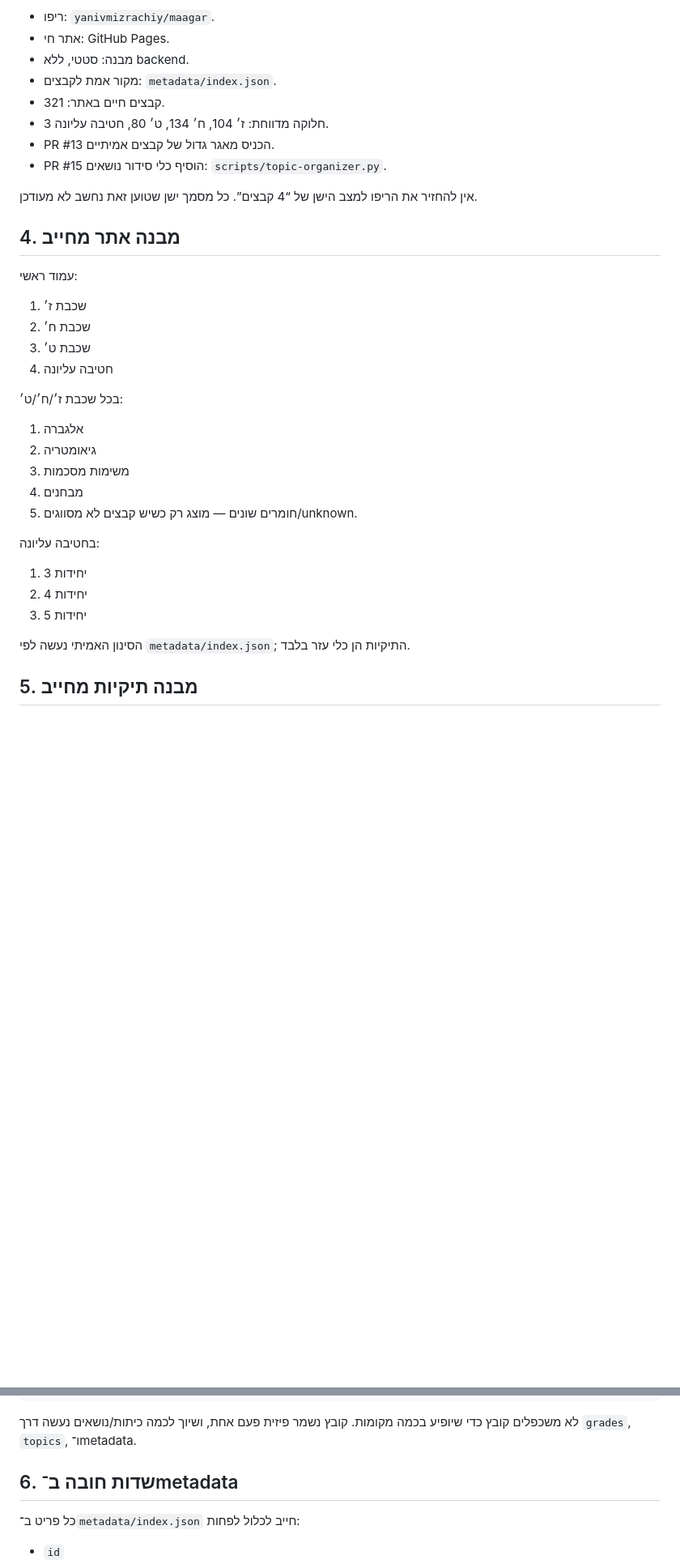
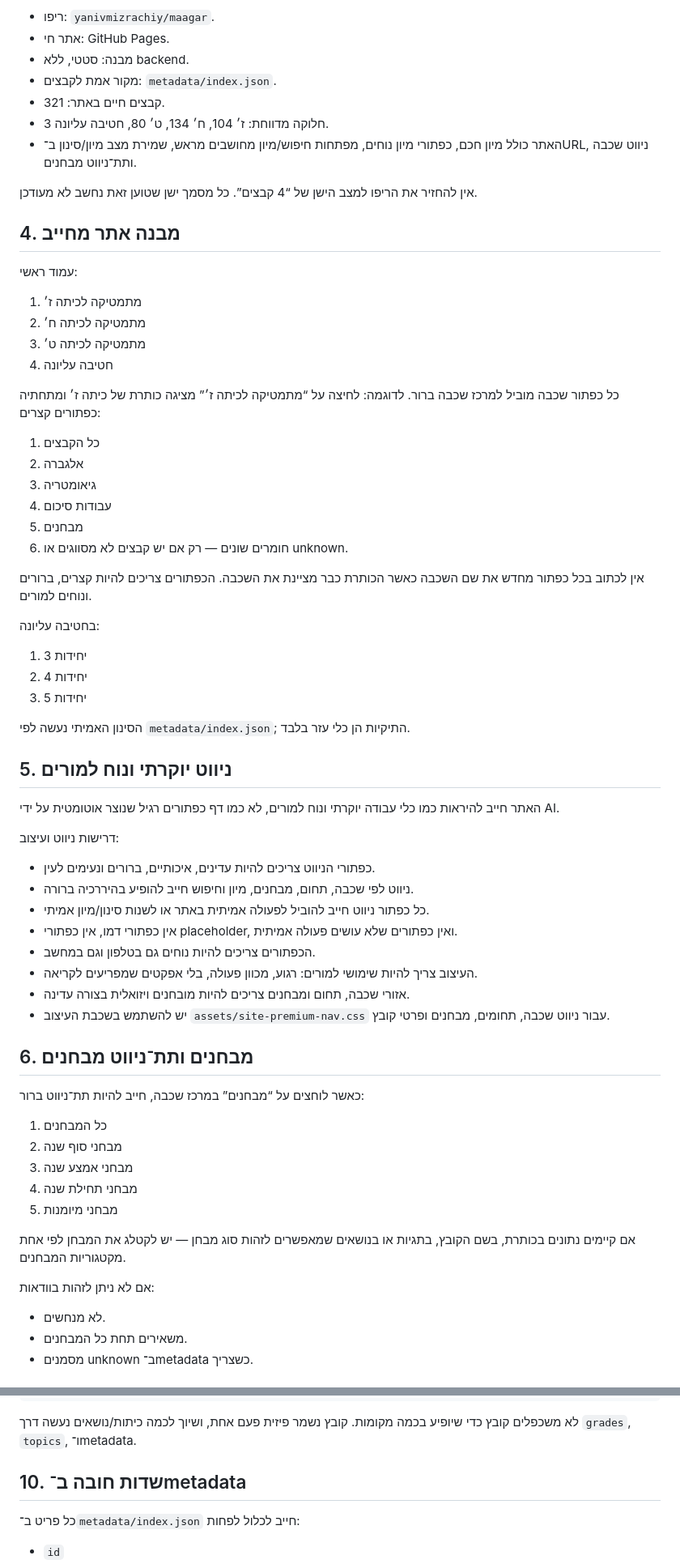
Before and after one commit to yanivmizrachiy/maagar, a Markdown page: RULES.md, 2 parts joined by grey strips. Shown at 81% size. GitHub-like rendering; blank space fills up the shorter version.

Commit message:
docs: consolidate rules with premium navigation requirements

```diff
--- a/RULES.md
+++ b/RULES.md
@@ -42,25 +42,27 @@ Last updated: 2026-06-23
 - מקור אמת לקבצים: `metadata/index.json`.
 - קבצים חיים באתר: 321.
 - חלוקה מדווחת: ז׳ 104, ח׳ 134, ט׳ 80, חטיבה עליונה 3.
-- PR #13 הכניס מאגר גדול של קבצים אמיתיים.
-- PR #15 הוסיף כלי סידור נושאים: `scripts/topic-organizer.py`.
+- האתר כולל מיון חכם, כפתורי מיון נוחים, מפתחות חיפוש/מיון מחושבים מראש, שמירת מצב מיון/סינון ב־URL, ניווט שכבה ותת־ניווט מבחנים.
 
 אין להחזיר את הריפו למצב הישן של “4 קבצים”. כל מסמך ישן שטוען זאת נחשב לא מעודכן.
 
 ## 4. מבנה אתר מחייב
 
 עמוד ראשי:
-1. שכבת ז׳
-2. שכבת ח׳
-3. שכבת ט׳
+1. מתמטיקה לכיתה ז׳
+2. מתמטיקה לכיתה ח׳
+3. מתמטיקה לכיתה ט׳
 4. חטיבה עליונה
 
-בכל שכבת ז׳/ח׳/ט׳:
-1. אלגברה
-2. גיאומטריה
-3. משימות מסכמות
-4. מבחנים
-5. חומרים שונים — מוצג רק כשיש קבצים לא מסווגים/unknown.
+כל כפתור שכבה מוביל למרכז שכבה ברור. לדוגמה: לחיצה על “מתמטיקה לכיתה ז׳” מציגה כותרת של כיתה ז׳ ומתחתיה כפתורים קצרים:
+1. כל הקבצים
+2. אלגברה
+3. גיאומטריה
+4. עבודות סיכום
+5. מבחנים
+6. חומרים שונים — רק אם יש קבצים לא מסווגים או unknown.
+
+אין לכתוב בכל כפתור מחדש את שם השכבה כאשר הכותרת כבר מציינת את השכבה. הכפתורים צריכים להיות קצרים, ברורים ונוחים למורים.
 
 בחטיבה עליונה:
 1. 3 יחידות
@@ -69,4 +71,33 @@ Last updated: 2026-06-23
 
 הסינון האמיתי נעשה לפי `metadata/index.json`; התיקיות הן כלי עזר בלבד.
 
-## 5. מבנה תיקיות מחייב
+## 5. ניווט יוקרתי ונוח למורים
+
+האתר חייב להיראות כמו כלי עבודה יוקרתי ונוח למורים, לא כמו דף כפתורים רגיל שנוצר אוטומטית על ידי AI.
+
+דרישות ניווט ועיצוב:
+- כפתורי הניווט צריכים להיות עדינים, איכותיים, ברורים ונעימים לעין.
+- ניווט לפי שכבה, תחום, מבחנים, מיון וחיפוש חייב להופיע בהיררכיה ברורה.
+- כל כפתור ניווט חייב להוביל לפעולה אמיתית באתר או לשנות סינון/מיון אמיתי.
+- אין כפתורי דמו, אין כפתורי placeholder, ואין כפתורים שלא עושים פעולה אמיתית.
+- הכפתורים צריכים להיות נוחים גם בטלפון וגם במחשב.
+- העיצוב צריך להיות שימושי למורים: רגוע, מכוון פעולה, בלי אפקטים שמפריעים לקריאה.
+- אזורי שכבה, תחום ומבחנים צריכים להיות מובחנים ויזואלית בצורה עדינה.
+- יש להשתמש בשכבת העיצוב `assets/site-premium-nav.css` עבור ניווט שכבה, תחומים, מבחנים ופרטי קובץ.
+
+## 6. מבחנים ותת־ניווט מבחנים
+
+כאשר לוחצים על “מבחנים” במרכז שכבה, חייב להיות תת־ניווט ברור:
+1. כל המבחנים
+2. מבחני סוף שנה
+3. מבחני אמצע שנה
+4. מבחני תחילת שנה
+5. מבחני מיומנות
+
+אם קיימים נתונים בכותרת, בשם הקובץ, בתגיות או בנושאים שמאפשרים לזהות סוג מבחן — יש לקטלג את המבחן לפי אחת מקטגוריות המבחנים.
+
+אם לא ניתן לזהות בוודאות:
+- לא מנחשים.
+- משאירים תחת כל המבחנים.
+- מסמנים unknown ב־metadata כשצריך.
+
@@ -105,7 +170,7 @@ docs/
 
 לא משכפלים קובץ כדי שיופיע בכמה מקומות. קובץ נשמר פיזית פעם אחת, ושיוך לכמה כיתות/נושאים נעשה דרך `grades`, `topics`, ו־metadata.
 
-## 6. שדות חובה ב־metadata
+## 10. שדות חובה ב־metadata
 
 כל פריט ב־`metadata/index.json` חייב לכלול לפחות:
 
```
Also changed, not shown: other parts of RULES.md (+54 -17 lines).
